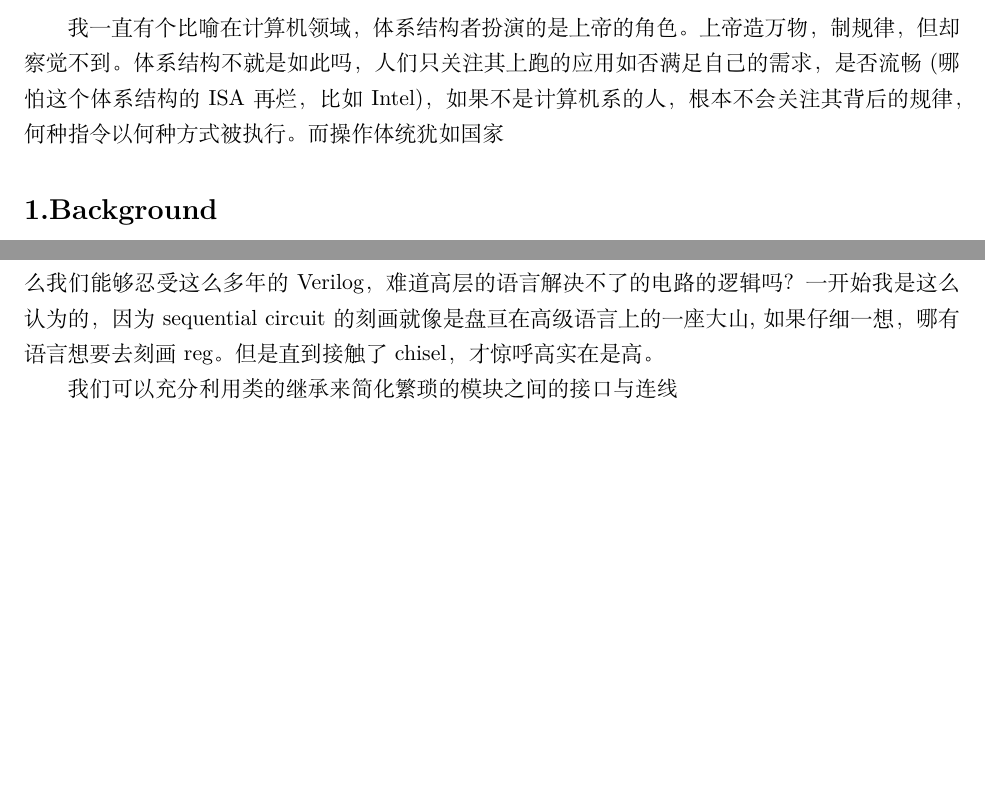
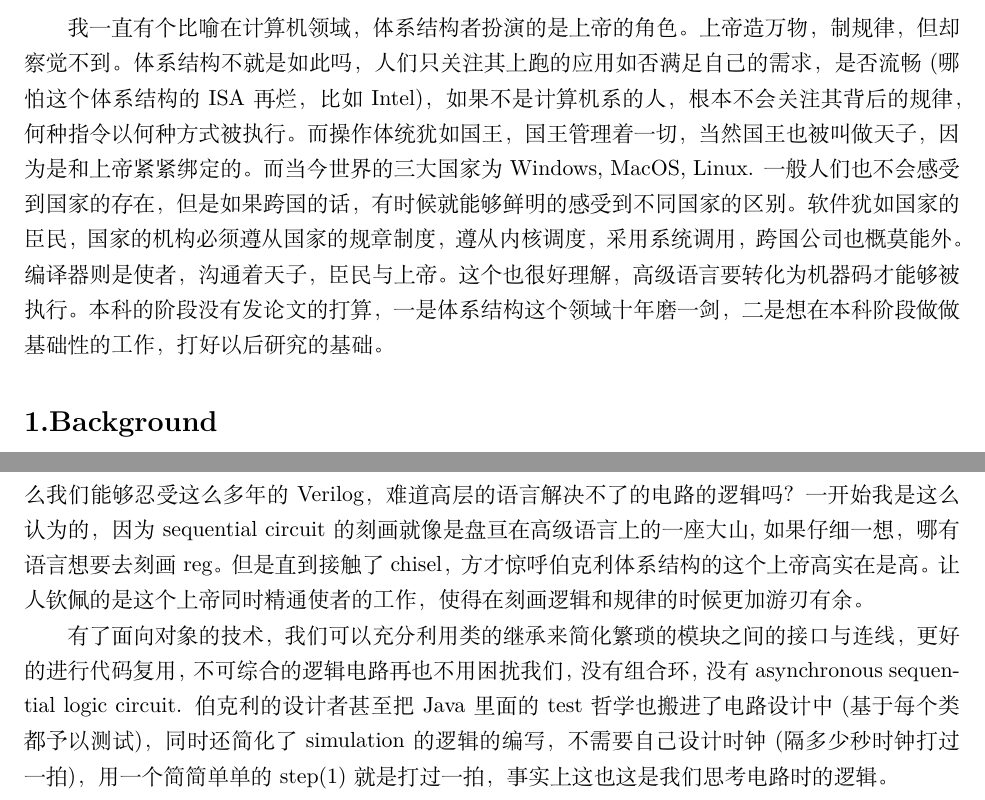
Before and after one commit to YingkunZhou/theFinalDissertation, a LaTeX document (opening_report.tex): two parts of pages 1 and 2 of 2, joined at a grey line, cut so that both start at the same text, the shorter picture padded with empty space. Compiled offline with XeLaTeX.

Commit message:
modify opening report

```diff
--- a/opening_report.tex
+++ b/opening_report.tex
@@ -42,7 +42,7 @@
 \begin{document}
 \maketitle
 \section*{0.Opening}
-我一直有个比喻在计算机领域，体系结构者扮演的是上帝的角色。上帝造万物，制规律，但却察觉不到。体系结构不就是如此吗，人们只关注其上跑的应用如否满足自己的需求，是否流畅(哪怕这个体系结构的ISA再烂，比如Intel)，如果不是计算机系的人，根本不会关注其背后的规律，何种指令以何种方式被执行。而操作体统犹如国家
+我一直有个比喻在计算机领域，体系结构者扮演的是上帝的角色。上帝造万物，制规律，但却察觉不到。体系结构不就是如此吗，人们只关注其上跑的应用如否满足自己的需求，是否流畅(哪怕这个体系结构的ISA再烂，比如Intel)，如果不是计算机系的人，根本不会关注其背后的规律，何种指令以何种方式被执行。而操作体统犹如国王，国王管理着一切，当然国王也被叫做天子，因为是和上帝紧紧绑定的。而当今世界的三大国家为Windows, MacOS, Linux. 一般人们也不会感受到国家的存在，但是如果跨国的话，有时候就能够鲜明的感受到不同国家的区别。软件犹如国家的臣民，国家的机构必须遵从国家的规章制度，遵从内核调度，采用系统调用，跨国公司也概莫能外。编译器则是使者，沟通着天子，臣民与上帝。这个也很好理解，高级语言要转化为机器码才能够被执行。本科的阶段没有发论文的打算，一是体系结构这个领域十年磨一剑，二是想在本科阶段做做基础性的工作，打好以后研究的基础。
 
 \section*{1.Background}
 体系结构领域出现了一股不可忽视的力量，其影响力将不啻OS领域的Linux，这就是risc-v。而我选择risc-v作为本科毕业设计的大的框架背景也是处于如下几个方面的考虑。
@@ -53,9 +53,9 @@
 \section*{2.language and logic}
 首先语言的更高层次化是为了代码的简洁与复用，换言之就是由编译器来做琐碎的事情，从而解放人去更多的思考逻辑的事。但是语言的更高层次化也不应该提高代码的逻辑复杂密度。不得不承认，从C到C++以及Java，代码的逻辑复杂密度有所提高，C是简单的二层逻辑--global \& function local; 面向对象则是各种类的继承，抽象，方法的多态辅以各种一时难以理解的$ \lambda $-函数，iteration迭代，代码结构难以trace。如果代码框架是自己写的，那自然非常happy，因为编译器帮你做了很多琐碎的事情，但是旁人如果想修改一开始就非常头疼(举个最简单的例子，C代码中如果你想标准输出，想都不用想直接调用printf，但是Java中呢，你就必须得知道print函数是在哪个class中，那个class又是在哪个package中，像我初学Java的时候真的是每一个想调用print的时候就必定会查google；还有一个毛病就是C可以GDB，当然C++也可以GDB，但调起来就有些头疼了，有时候你根本不知道代码会什么会跳到那里(就是前面说的难以trace)，Java的话貌似都没有GDB这么一说，每次我都用print大法)。
 
-但是言归正传，面向对象语言所付出的这些代价都是值得的，尤其是在硬件逻辑的编写领域。为什么这么说呢？现在任给你一张CPU的架构图，一定是一些方框的逻辑组合，这些方框又是什么呢？就是模块，既然是模块，那么目前最好的刻画方式就是面向对象的语言。我一直很好奇为什么我们能够忍受这么多年的Verilog，难道高层的语言解决不了的电路的逻辑吗？一开始我是这么认为的，因为sequential circuit 的刻画就像是盘亘在高级语言上的一座大山, 如果仔细一想，哪有语言想要去刻画reg。但是直到接触了chisel，才惊呼高实在是高。
+言归正传，但是面向对象语言所付出的这些代价都是值得的，尤其是在硬件逻辑的编写领域。为什么这么说呢？现在任给你一张CPU的架构图，一定是一些方框的逻辑组合，这些方框又是什么呢？就是模块，既然是模块，那么目前最好的刻画方式就是面向对象的语言。我一直很好奇为什么我们能够忍受这么多年的Verilog，难道高层的语言解决不了的电路的逻辑吗？一开始我是这么认为的，因为sequential circuit 的刻画就像是盘亘在高级语言上的一座大山, 如果仔细一想，哪有语言想要去刻画reg。但是直到接触了chisel，方才惊呼伯克利体系结构的这个上帝高实在是高。让人钦佩的是这个上帝同时精通使者的工作，使得在刻画逻辑和规律的时候更加游刃有余。
 
-我们可以充分利用类的继承来简化繁琐的模块之间的接口与连线
+有了面向对象的技术，我们可以充分利用类的继承来简化繁琐的模块之间的接口与连线，更好的进行代码复用，不可综合的逻辑电路再也不用困扰我们，没有组合环，没有 asynchronous sequential logic circuit. 伯克利的设计者甚至把Java里面的test哲学也搬进了电路设计中(基于每个类都予以测试)，同时还简化了simulation的逻辑的编写，不需要自己设计时钟(隔多少秒时钟打过一拍)，用一个简简单单的step(1)就是打过一拍，事实上这也这是我们思考电路时的逻辑。
 \def\St{\State}
 \DeclarePairedDelimiter\ceil{\lceil}{\rceil}
 \DeclarePairedDelimiter\floor{\lfloor}{\rfloor}
```
Also changed, not shown: opening_report.pdf, 2 other files.
